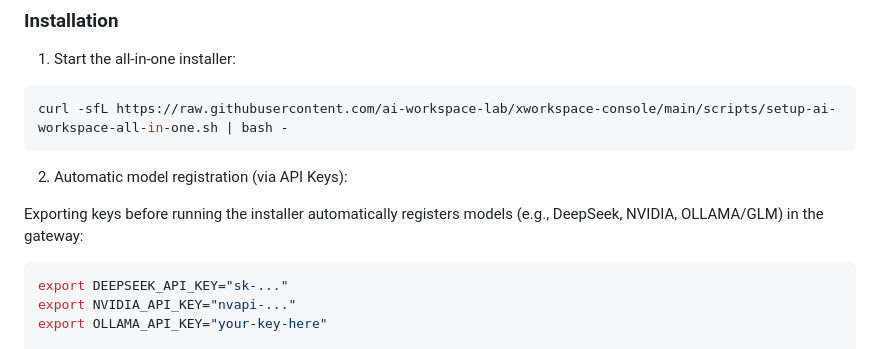
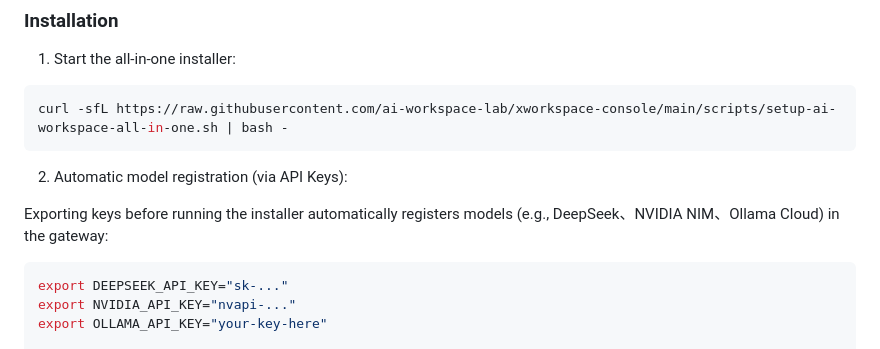
Before and after one commit to ai-workspace-lab/xworkspace-console, a Markdown page: README.md, the part around the change. Rendered like a GitHub page.

Commit message:
Revise model names in README for accuracy
Updated model names for clarity and consistency.

````diff
--- a/README.md
+++ b/README.md
@@ -33,7 +33,7 @@ curl -sfL https://raw.githubusercontent.com/ai-workspace-lab/xworkspace-console/
 
 2. Automatic model registration (via API Keys):
 
-Exporting keys before running the installer automatically registers models (e.g., DeepSeek, NVIDIA, OLLAMA/GLM) in the gateway:
+Exporting keys before running the installer automatically registers models (e.g., DeepSeek、NVIDIA NIM、Ollama Cloud) in the gateway:
 ```bash
 export DEEPSEEK_API_KEY="sk-..."
 export NVIDIA_API_KEY="nvapi-..."
````
